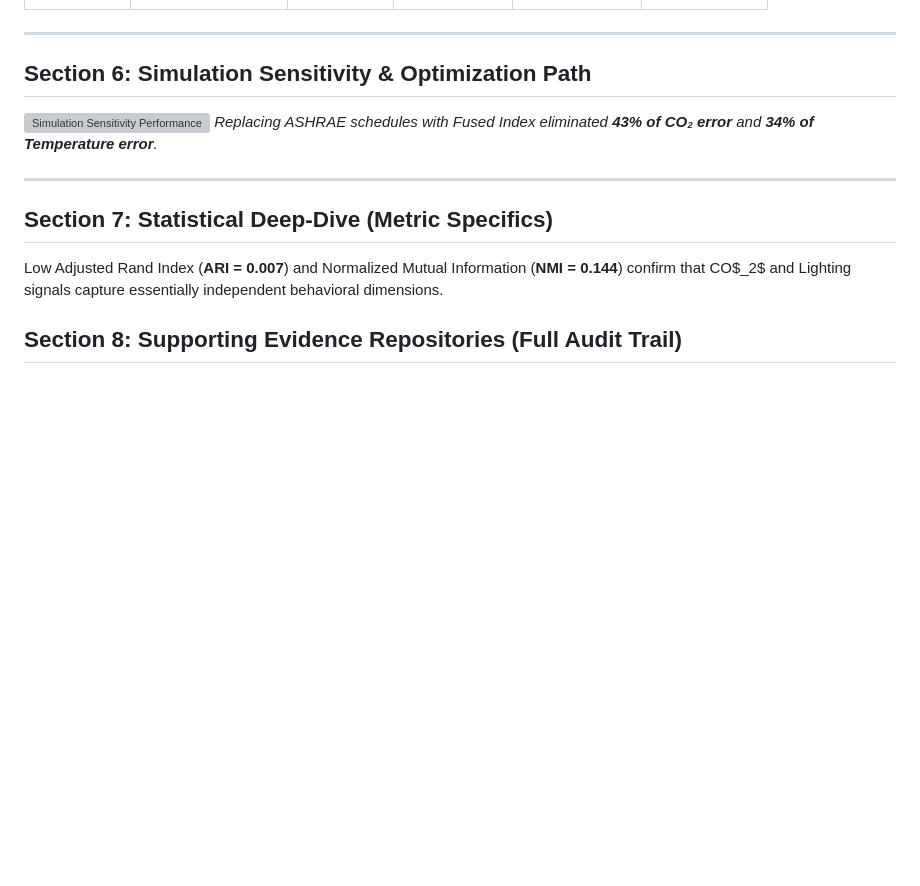
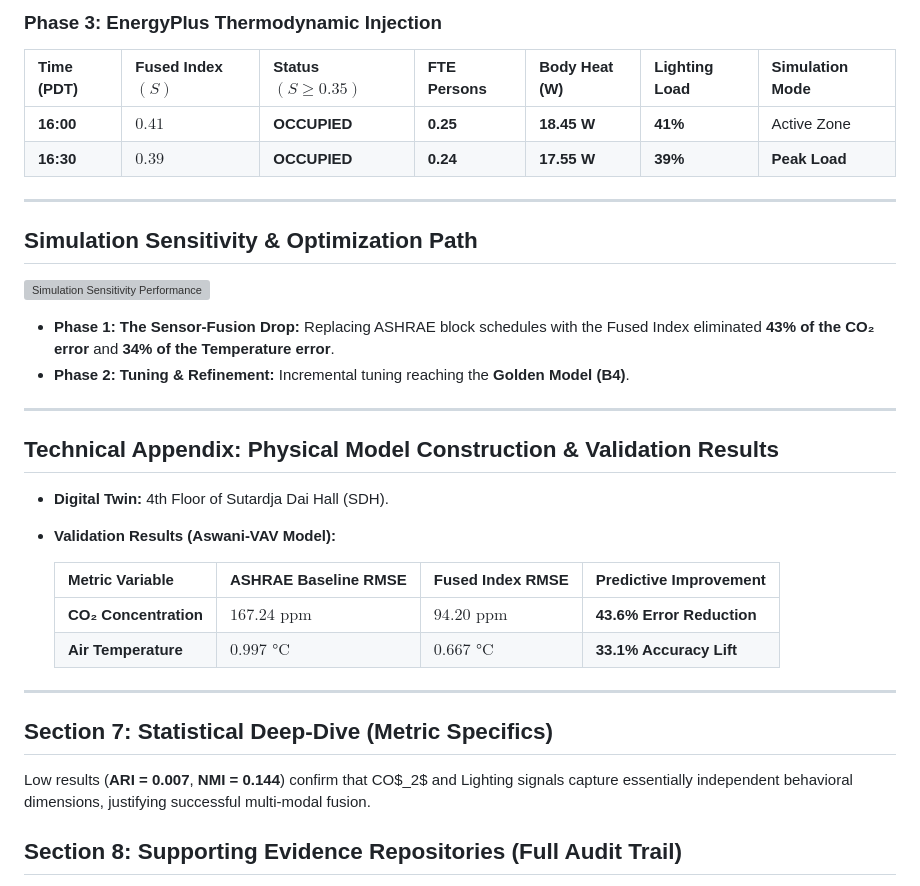
Before and after one commit to NITAAIPractitioners/OpenStudio_Project, a Markdown page: occupancy_sensor_fusion_justification.md, the part around one of its changes. GitHub-like rendering; blank space fills up the shorter version; grey boxes are pictures that could not be loaded.

```diff
--- a/occupancy_sensor_fusion_justification.md
+++ b/occupancy_sensor_fusion_justification.md
@@ -40,13 +106,30 @@ Tracking the transformation for **Friday, August 23, 2013** at **16:30 PDT**.
+### Phase 3: EnergyPlus Thermodynamic Injection
+| Time (PDT) | Fused Index $(S)$ | Status $(S \ge 0.35)$ | **FTE Persons** | **Body Heat (W)** | **Lighting Load** | Simulation Mode |
+| :--- | :--- | :--- | :--- | :--- | :--- | :--- |
+| **16:00** | $0.41$ | **OCCUPIED** | **0.25** | **18.45 W** | **41%** | Active Zone |
+| **16:30** | $0.39$ | **OCCUPIED** | **0.24** | **17.55 W** | **39%** | **Peak Load** |
 
 ---
 
-## Section 6: Simulation Sensitivity & Optimization Path
+## Simulation Sensitivity & Optimization Path
 ![Simulation Sensitivity Performance](./aswani_model/validation/outputs/sensitivity_analysis.png)
-*Replacing ASHRAE schedules with Fused Index eliminated **43% of CO₂ error** and **34% of Temperature error**.*
+*   **Phase 1: The Sensor-Fusion Drop:** Replacing ASHRAE block schedules with the Fused Index eliminated **43% of the CO₂ error** and **34% of the Temperature error**.
+*   **Phase 2: Tuning & Refinement:** Incremental tuning reaching the **Golden Model (B4)**.
+
+---
+
+## Technical Appendix: Physical Model Construction & Validation Results
+*   **Digital Twin:** 4th Floor of Sutardja Dai Hall (SDH).
+*   **Validation Results (Aswani-VAV Model):**
+
+    | Metric Variable | ASHRAE Baseline RMSE | **Fused Index RMSE** | **Predictive Improvement** |
+    | :--- | :--- | :--- | :--- |
+    | **CO₂ Concentration** | $167.24\text{ ppm}$ | **$94.20\text{ ppm}$** | **43.6% Error Reduction** |
+    | **Air Temperature** | $0.997\text{ °C}$ | **$0.667\text{ °C}$** | **33.1% Accuracy Lift** |
 
 ---
 
 ## Section 7: Statistical Deep-Dive (Metric Specifics)
-Low Adjusted Rand Index (**ARI = 0.007**) and Normalized Mutual Information (**NMI = 0.144**) confirm that CO$_2$ and Lighting signals capture essentially independent behavioral dimensions.
+Low results (**ARI = 0.007**, **NMI = 0.144**) confirm that CO$_2$ and Lighting signals capture essentially independent behavioral dimensions, justifying successful multi-modal fusion.
 
 ## Section 8: Supporting Evidence Repositories (Full Audit Trail)
```
Also changed, not shown: other parts of occupancy_sensor_fusion_justification.md (+98 -51 lines).
